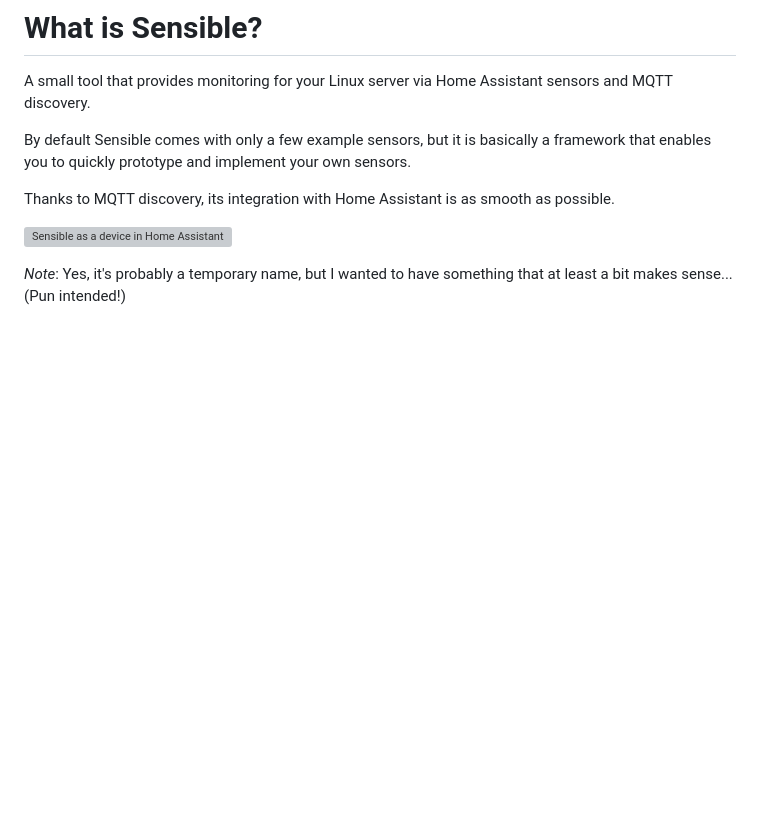
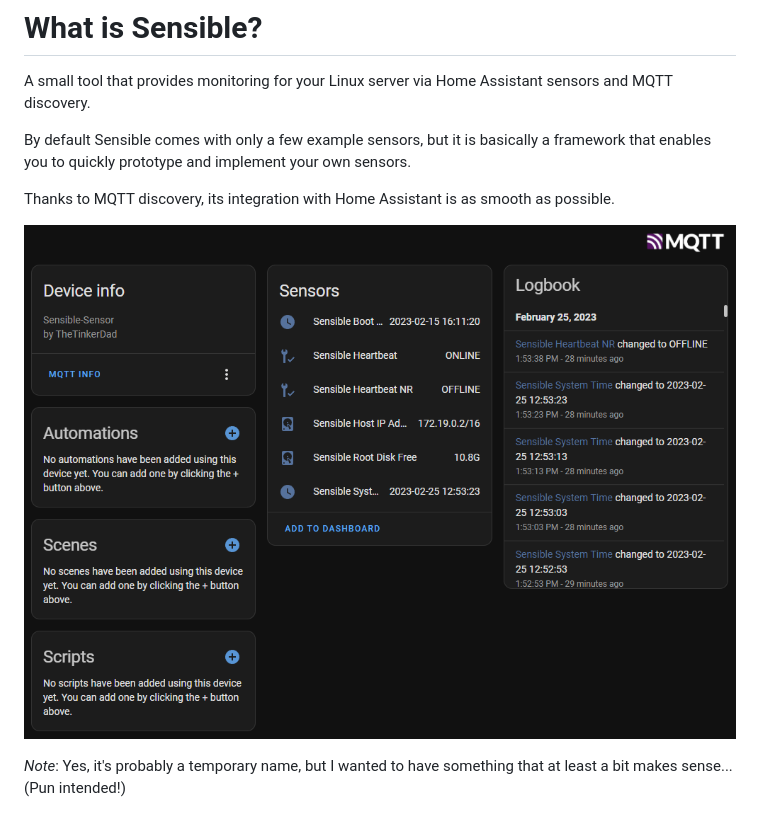
Before and after one commit to TheTinkerDad/sensible, a Markdown page: README.md, the part around the change. Rendered like a GitHub page; blank space fills up the shorter version; grey boxes are pictures that could not be loaded.

Commit message:
Fixed a wrong image file extension in the docs

```diff
--- a/README.md
+++ b/README.md
@@ -5,7 +5,7 @@ By default Sensible comes with only a few example sensors, but it is basically a
 
 Thanks to MQTT discovery, its integration with Home Assistant is as smooth as possible.
 
-![Sensible as a device in Home Assistant](media/ha-device.jpg?raw=true "Sensible's MQTT based integration in Home Assistant")
+![Sensible as a device in Home Assistant](media/ha-device.png?raw=true "Sensible's MQTT based integration in Home Assistant")
 
 *Note*: Yes, it's probably a temporary name, but I wanted to have something that at least a bit makes sense... (Pun intended!)
 
```
